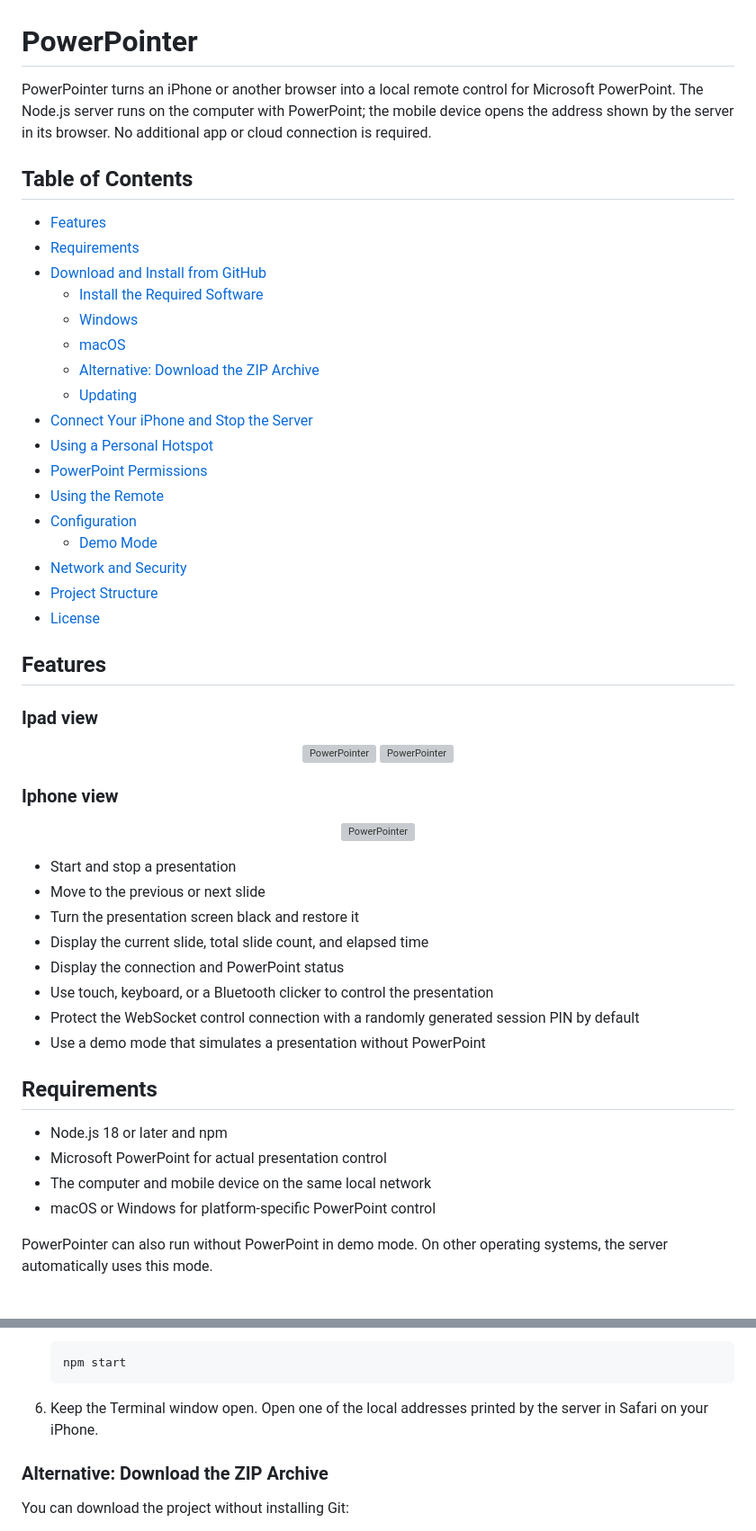
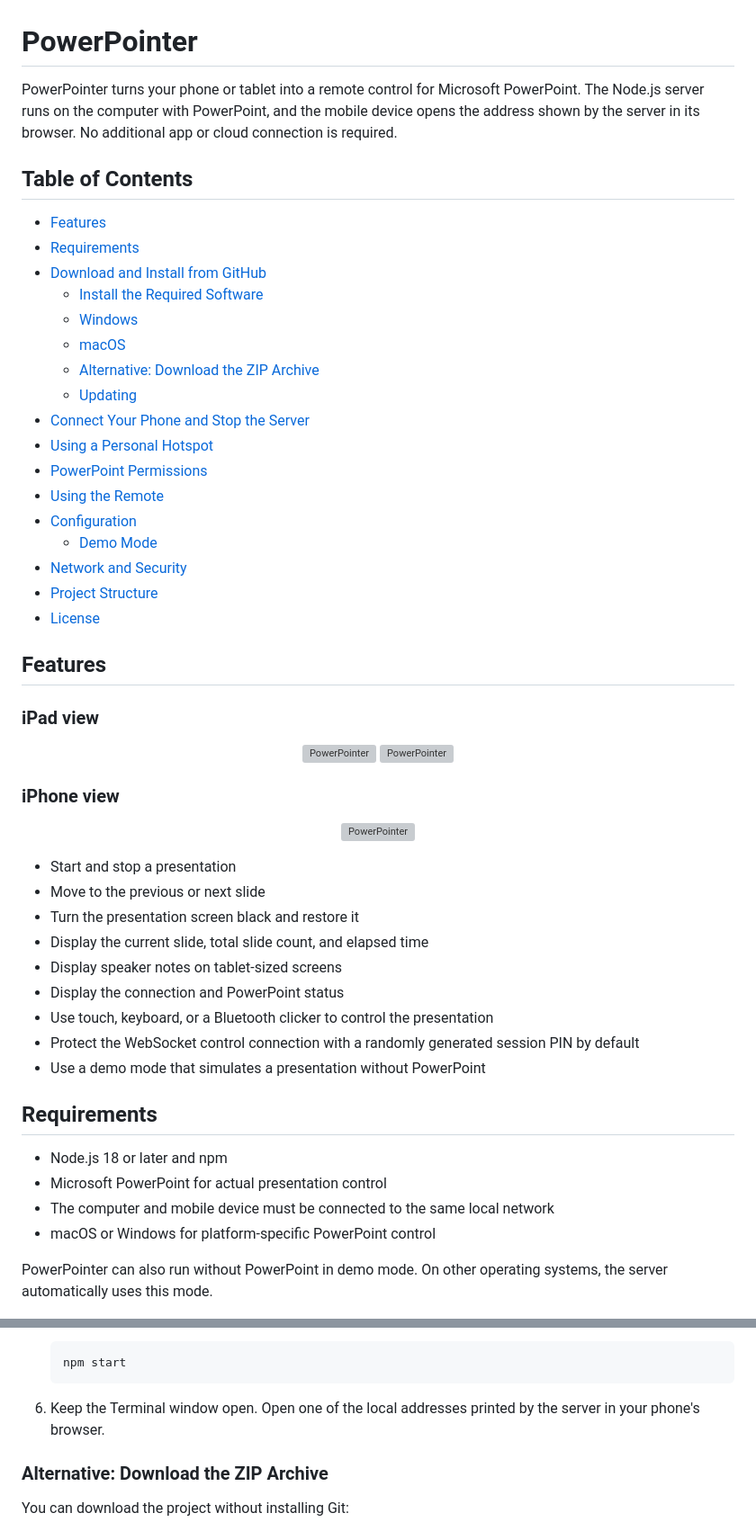
Before and after one commit to MartHafner/PowerPointer, a Markdown page: README.md, 2 parts joined by grey strips. Shown at 90% size. Rendered like a GitHub page; grey boxes are pictures that could not be loaded.

````diff
--- a/README.md
+++ b/README.md
@@ -1,6 +1,6 @@
 # PowerPointer
 
-PowerPointer turns an iPhone or another browser into a local remote control for Microsoft PowerPoint. The Node.js server runs on the computer with PowerPoint; the mobile device opens the address shown by the server in its browser. No additional app or cloud connection is required.
+PowerPointer turns your phone or tablet into a remote control for Microsoft PowerPoint. The Node.js server runs on the computer with PowerPoint, and the mobile device opens the address shown by the server in its browser. No additional app or cloud connection is required.
 
 ## Table of Contents
 
@@ -12,7 +12,7 @@ PowerPointer turns an iPhone or another browser into a local remote control for
   - [macOS](#macos)
   - [Alternative: Download the ZIP Archive](#alternative-download-the-zip-archive)
   - [Updating](#updating)
-- [Connect Your iPhone and Stop the Server](#connect-your-iphone-and-stop-the-server)
+- [Connect Your Phone and Stop the Server](#connect-your-phone-and-stop-the-server)
 - [Using a Personal Hotspot](#using-a-personal-hotspot)
 - [PowerPoint Permissions](#powerpoint-permissions)
 - [Using the Remote](#using-the-remote)
@@ -23,13 +23,13 @@ PowerPointer turns an iPhone or another browser into a local remote control for
 - [License](#license)
 
 ## Features
-### Ipad view
+### iPad view
 <p align="center">
    <img src="https://github.com/MartHafner/PowerPointer/blob/assets/IMG_0137.jpg" width="300" alt="PowerPointer">
    <img src="https://github.com/MartHafner/PowerPointer/blob/assets/IMG_0138.jpg" width="300" alt="PowerPointer">
 </p>
 
-### Iphone view
+### iPhone view
 <p align="center">
    <img src="https://github.com/MartHafner/PowerPointer/blob/assets/IMG_6761.jpg" width="300" alt="PowerPointer">
 </p>
@@ -38,6 +38,7 @@ PowerPointer turns an iPhone or another browser into a local remote control for
 - Move to the previous or next slide
 - Turn the presentation screen black and restore it
 - Display the current slide, total slide count, and elapsed time
+- Display speaker notes on tablet-sized screens
 - Display the connection and PowerPoint status
 - Use touch, keyboard, or a Bluetooth clicker to control the presentation
 - Protect the WebSocket control connection with a randomly generated session PIN by default
@@ -47,7 +48,7 @@ PowerPointer turns an iPhone or another browser into a local remote control for
 
 - Node.js 18 or later and npm
 - Microsoft PowerPoint for actual presentation control
-- The computer and mobile device on the same local network
+- The computer and mobile device must be connected to the same local network
 - macOS or Windows for platform-specific PowerPoint control
 
 PowerPointer can also run without PowerPoint in demo mode. On other operating systems, the server automatically uses this mode.
@@ -120,7 +121,7 @@ Both commands should print version numbers. If they do not, close and reopen the
    npm start
    ```
 
-6. Keep the Terminal window open. Open one of the local addresses printed by the server in Safari on your iPhone.
+6. Keep the Terminal window open. Open one of the local addresses printed by the server in your phone's browser.
 
 ### Alternative: Download the ZIP Archive
 
````
Also changed, not shown: other parts of README.md (+13 -11 lines).
